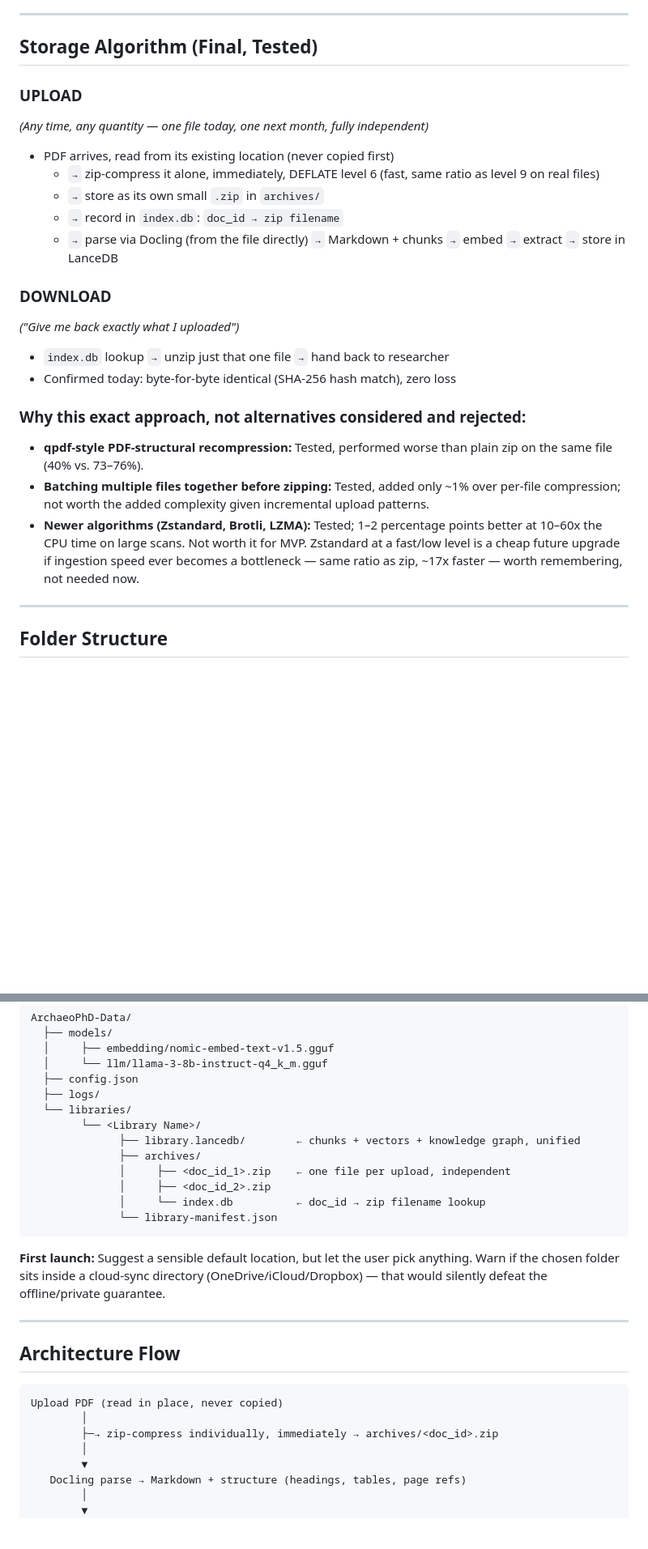
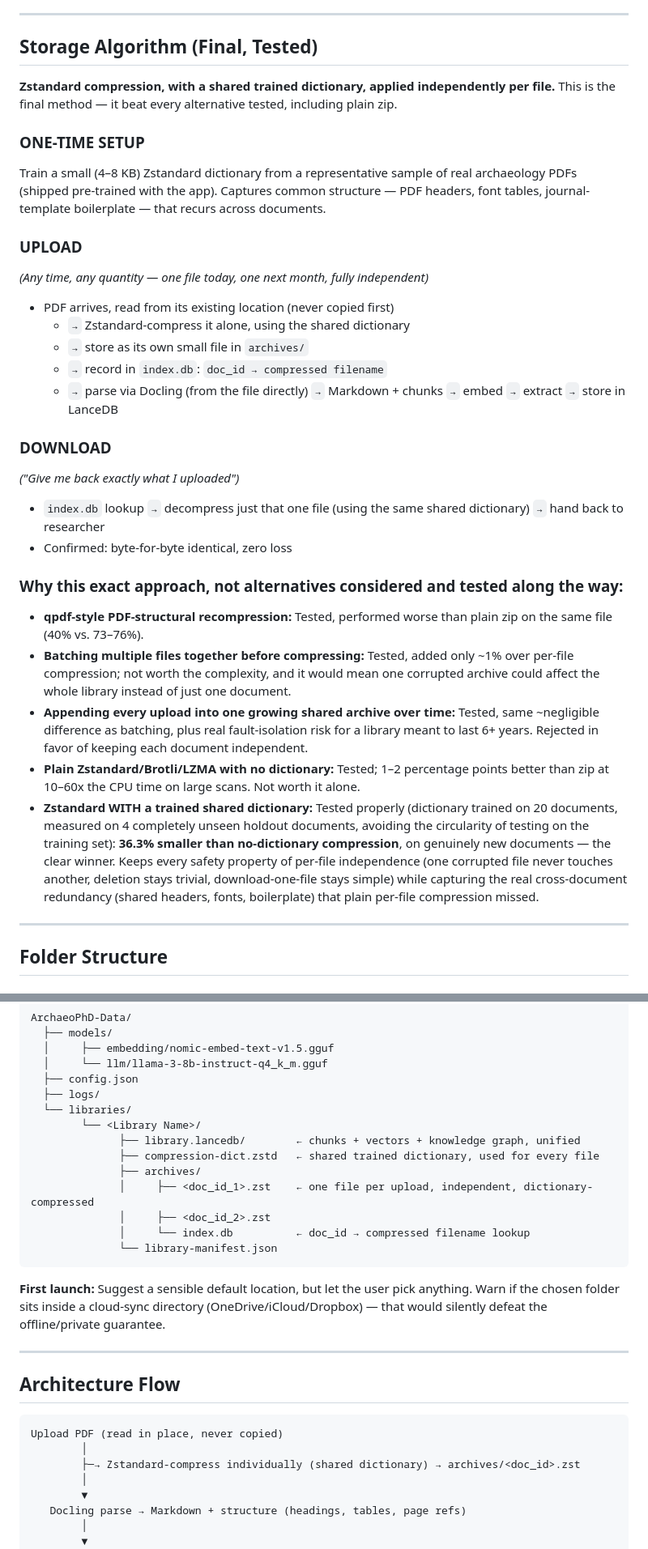
Before and after one commit to arnab-Startup/ArcheoPhd-Desktop, a Markdown page: MVP_PLAN.md, 2 parts joined by grey strips. Shown at 81% size. Drawn GitHub-style; blank space fills up the shorter version.

Commit message:
Update MVP_PLAN.md: finalize storage algorithm with Zstandard trained shared dictionary

````diff
--- a/MVP_PLAN.md
+++ b/MVP_PLAN.md
@@ -23,23 +23,30 @@ A private, fully offline research assistant for archaeology PhD researchers
 
 ## Storage Algorithm (Final, Tested)
 
+**Zstandard compression, with a shared trained dictionary, applied independently per file.** This is the final method — it beat every alternative tested, including plain zip.
+
+### ONE-TIME SETUP
+Train a small (4–8 KB) Zstandard dictionary from a representative sample of real archaeology PDFs (shipped pre-trained with the app). Captures common structure — PDF headers, font tables, journal-template boilerplate — that recurs across documents.
+
 ### UPLOAD
 *(Any time, any quantity — one file today, one next month, fully independent)*
 - PDF arrives, read from its existing location (never copied first)
-  - `→` zip-compress it alone, immediately, DEFLATE level 6 (fast, same ratio as level 9 on real files)
-  - `→` store as its own small `.zip` in `archives/`
-  - `→` record in `index.db`: `doc_id → zip filename`
+  - `→` Zstandard-compress it alone, using the shared dictionary
+  - `→` store as its own small file in `archives/`
+  - `→` record in `index.db`: `doc_id → compressed filename`
   - `→` parse via Docling (from the file directly) `→` Markdown + chunks `→` embed `→` extract `→` store in LanceDB
 
 ### DOWNLOAD
 *("Give me back exactly what I uploaded")*
-- `index.db` lookup `→` unzip just that one file `→` hand back to researcher
-- Confirmed today: byte-for-byte identical (SHA-256 hash match), zero loss
+- `index.db` lookup `→` decompress just that one file (using the same shared dictionary) `→` hand back to researcher
+- Confirmed: byte-for-byte identical, zero loss
 
-### Why this exact approach, not alternatives considered and rejected:
+### Why this exact approach, not alternatives considered and tested along the way:
 - **qpdf-style PDF-structural recompression:** Tested, performed worse than plain zip on the same file (40% vs. 73–76%).
-- **Batching multiple files together before zipping:** Tested, added only ~1% over per-file compression; not worth the added complexity given incremental upload patterns.
-- **Newer algorithms (Zstandard, Brotli, LZMA):** Tested; 1–2 percentage points better at 10–60x the CPU time on large scans. Not worth it for MVP. Zstandard at a fast/low level is a cheap future upgrade if ingestion speed ever becomes a bottleneck — same ratio as zip, ~17x faster — worth remembering, not needed now.
+- **Batching multiple files together before compressing:** Tested, added only ~1% over per-file compression; not worth the complexity, and it would mean one corrupted archive could affect the whole library instead of just one document.
+- **Appending every upload into one growing shared archive over time:** Tested, same ~negligible difference as batching, plus real fault-isolation risk for a library meant to last 6+ years. Rejected in favor of keeping each document independent.
+- **Plain Zstandard/Brotli/LZMA with no dictionary:** Tested; 1–2 percentage points better than zip at 10–60x the CPU time on large scans. Not worth it alone.
+- **Zstandard WITH a trained shared dictionary:** Tested properly (dictionary trained on 20 documents, measured on 4 completely unseen holdout documents, avoiding the circularity of testing on the training set): **36.3% smaller than no-dictionary compression**, on genuinely new documents — the clear winner. Keeps every safety property of per-file independence (one corrupted file never touches another, deletion stays trivial, download-one-file stays simple) while capturing the real cross-document redundancy (shared headers, fonts, boilerplate) that plain per-file compression missed.
 
 ---
 
@@ -64,10 +71,11 @@ ArchaeoPhD-Data/
   └── libraries/
         └── <Library Name>/
               ├── library.lancedb/        ← chunks + vectors + knowledge graph, unified
+              ├── compression-dict.zstd   ← shared trained dictionary, used for every file
               ├── archives/
-              │     ├── <doc_id_1>.zip    ← one file per upload, independent
-              │     ├── <doc_id_2>.zip
-              │     └── index.db          ← doc_id → zip filename lookup
+              │     ├── <doc_id_1>.zst    ← one file per upload, independent, dictionary-compressed
+              │     ├── <doc_id_2>.zst
+              │     └── index.db          ← doc_id → compressed filename lookup
               └── library-manifest.json
 ```
 
@@ -80,7 +88,7 @@ ArchaeoPhD-Data/
 ```text
 Upload PDF (read in place, never copied)
         │
-        ├─→ zip-compress individually, immediately → archives/<doc_id>.zip
+        ├─→ Zstandard-compress individually (shared dictionary) → archives/<doc_id>.zst
         │
         ▼
    Docling parse → Markdown + structure (headings, tables, page refs)
````
Also changed, not shown: other parts of MVP_PLAN.md (+6 -6 lines).
